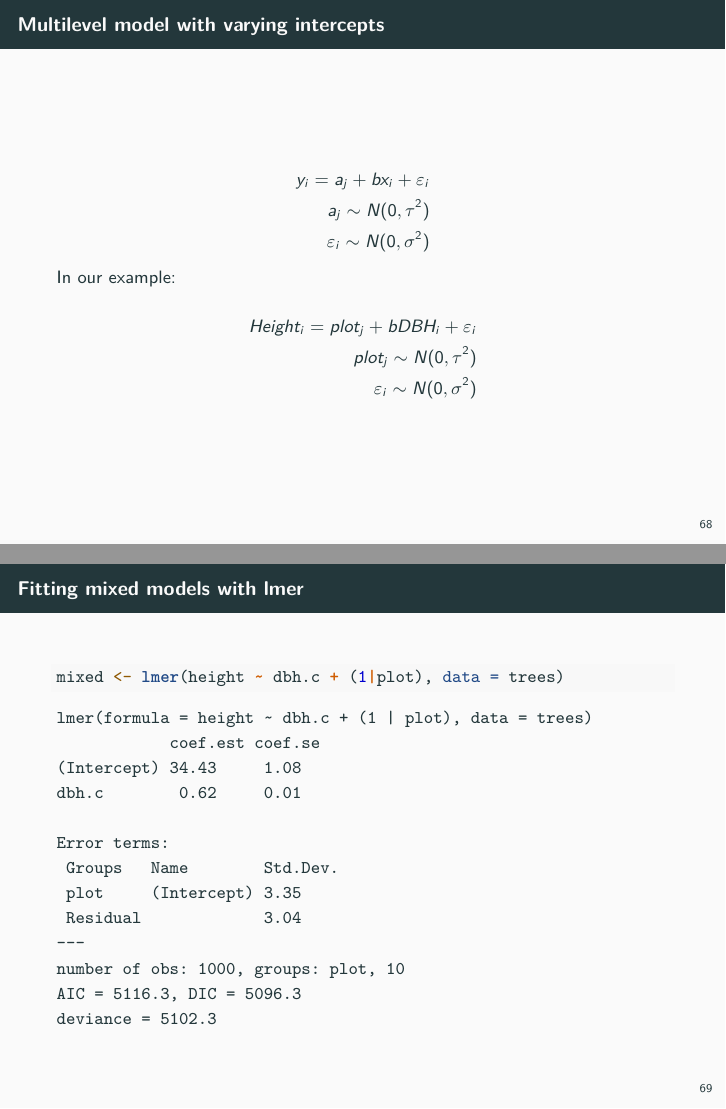
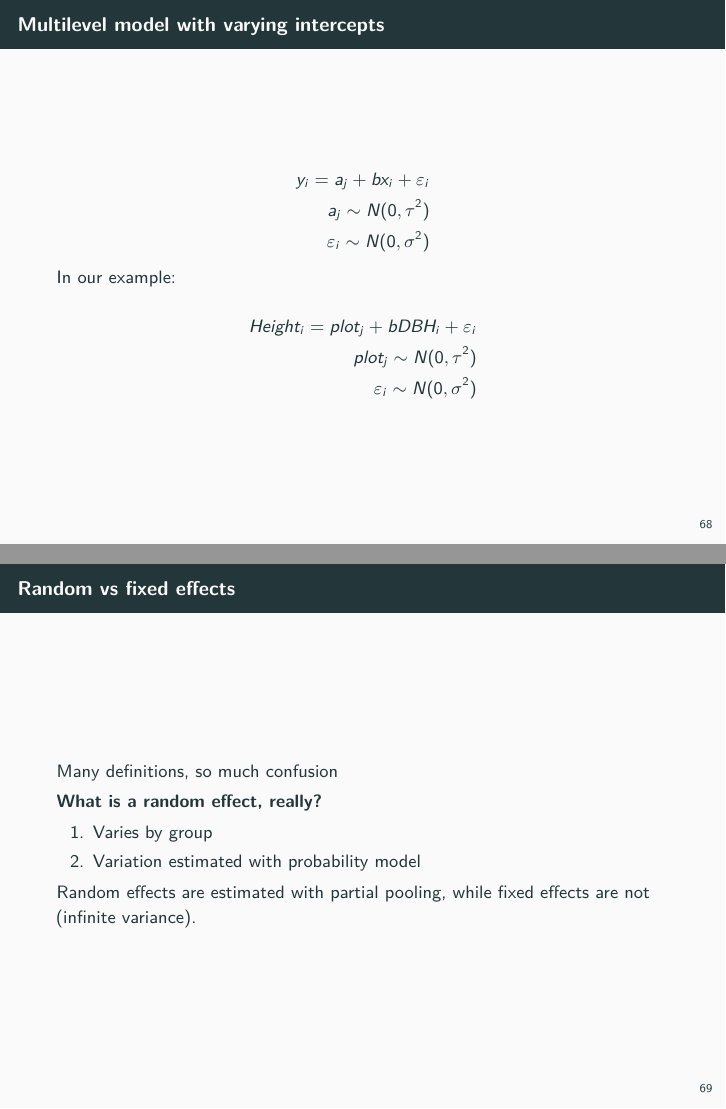
Before and after one commit to Pakillo/Bayes-R-JAGS-intro, an R Markdown document (Bayes_intro.Rmd): pages 74 and 75 of 117 before the commit and pages 74 and 75 of 119 after it, joined at a grey line. Rendered offline with R 4.5, knitr and Pandoc, then LaTeX, with nearby package versions; code that draws random numbers runs with fixed seeds of ours; some code elsewhere in the file could not run offline.

Commit message:
added slide on random vs fixed effects. Close #2

````diff
--- a/Bayes_intro.Rmd
+++ b/Bayes_intro.Rmd
@@ -1055,10 +1055,30 @@ $$
   \end{aligned}
 $$
 
+## Random vs fixed effects
+
+[Many definitions, so much confusion](http://andrewgelman.com/2005/01/25/why_i_dont_use/)
+
+**What is a random effect, really?**
+
+1. Varies by group
+
+2. Variation estimated with probability model
+
+Random effects are estimated with partial pooling, while fixed effects are not (infinite variance).
+
+
+## Random vs fixed effects
+
+```{r eval=TRUE}
+include_graphics("images/mixed_models.pdf")
+```
+
+
+http://www.esourceresearch.org/
 
 
 ## Fitting mixed models with lmer
-
 
 ```{r mixed, echo=2, cache=FALSE}
 library(lme4)
````
Also changed, not shown: Bayes_intro.pdf, ggmcmc-output.pdf, images/mixed_models.pdf (added), Bayes_intro.Rmd (6 more changed lines).
